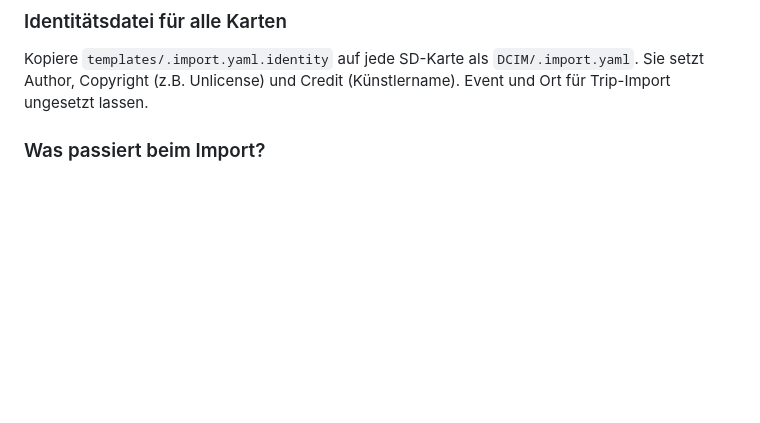
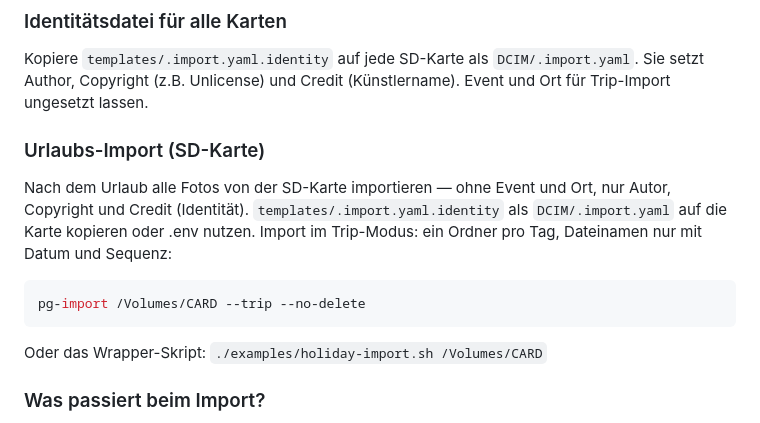
Before and after one commit to jalogisch/pixelGroomer, a Markdown page: doc/workflow.de.md, the part around the change. GitHub-like rendering; blank space fills up the shorter version.

Commit message:
created: add Holiday import (SD card) workflow subsection
Co-authored-by: Cursor <cursoragent@cursor.com>

````diff
--- a/doc/workflow.de.md
+++ b/doc/workflow.de.md
@@ -82,6 +82,16 @@ pg-import /Volumes/CARD --trip
 ### Identitätsdatei für alle Karten
 
 Kopiere `templates/.import.yaml.identity` auf jede SD-Karte als `DCIM/.import.yaml`. Sie setzt Author, Copyright (z.B. Unlicense) und Credit (Künstlername). Event und Ort für Trip-Import ungesetzt lassen.
+
+### Urlaubs-Import (SD-Karte)
+
+Nach dem Urlaub alle Fotos von der SD-Karte importieren — ohne Event und Ort, nur Autor, Copyright und Credit (Identität). `templates/.import.yaml.identity` als `DCIM/.import.yaml` auf die Karte kopieren oder .env nutzen. Import im Trip-Modus: ein Ordner pro Tag, Dateinamen nur mit Datum und Sequenz:
+
+```bash
+pg-import /Volumes/CARD --trip --no-delete
+```
+
+Oder das Wrapper-Skript: `./examples/holiday-import.sh /Volumes/CARD`
 
 ### Was passiert beim Import?
 
````
Also changed, not shown: doc/workflow.en.md (+10 -0 lines).
